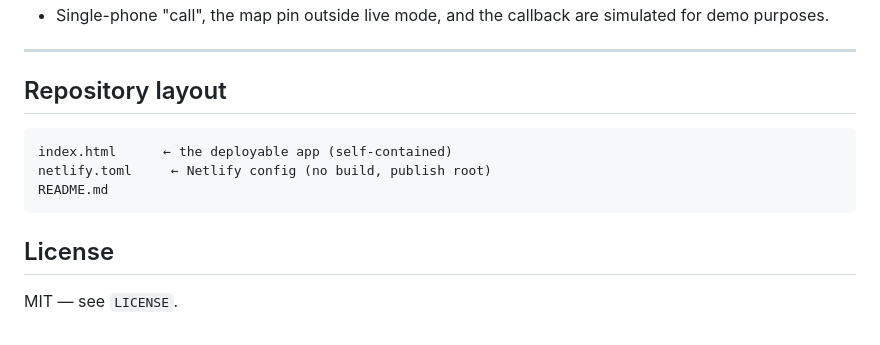
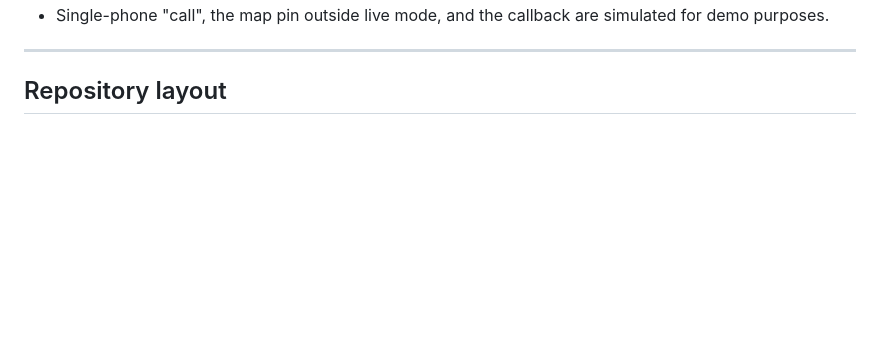
Before and after one commit to vasukhanna6292/Emergency-List, a Markdown page: README.md, the part around the change. Rendered like a GitHub page; blank space fills up the shorter version.

Commit message:
Revise repository layout and remove license section
Updated repository layout section in README.md.

````diff
--- a/README.md
+++ b/README.md
@@ -79,13 +79,3 @@ To run: host over HTTPS → open on both phones → **Live two-phone test** →
 ---
 
 ## Repository layout
-
-```
-index.html      ← the deployable app (self-contained)
-netlify.toml     ← Netlify config (no build, publish root)
-README.md
-```
-
-## License
-
-MIT — see `LICENSE`.
````
